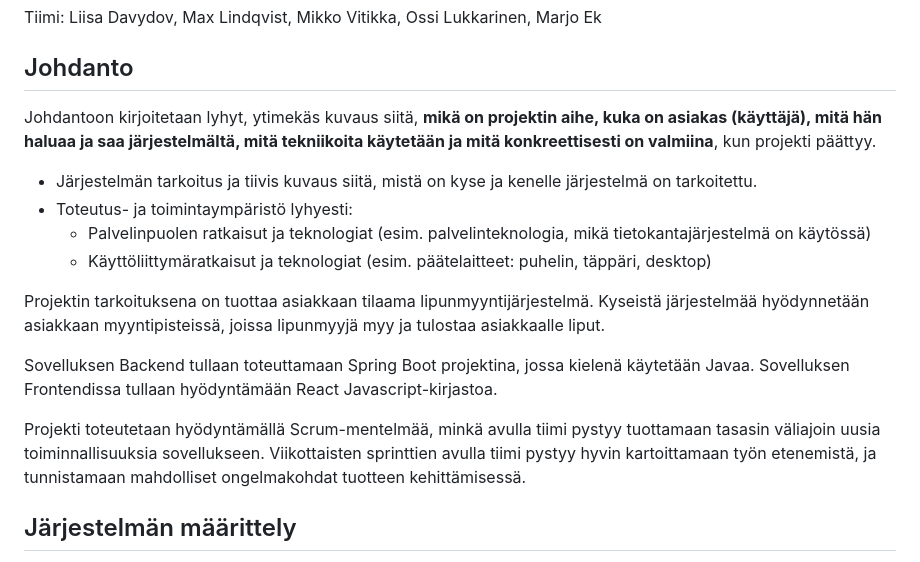
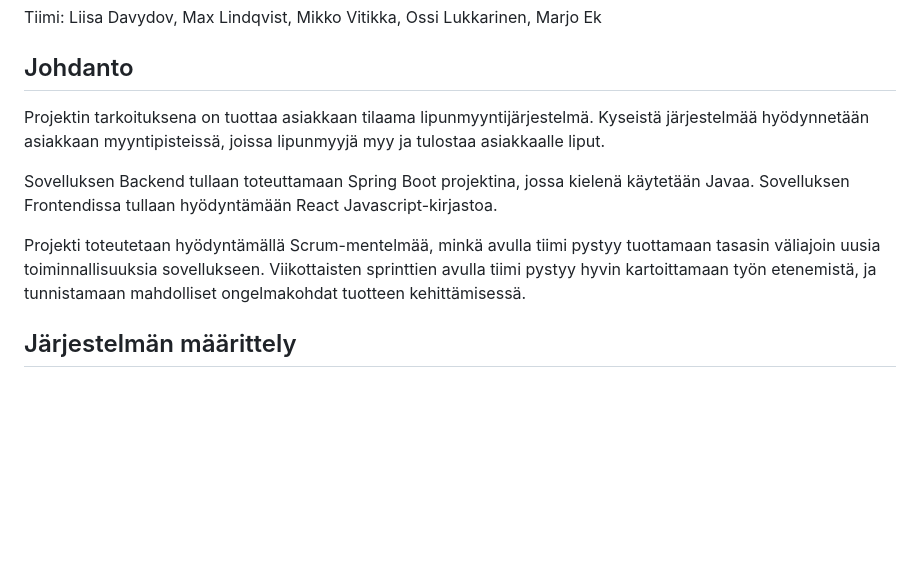
Before and after one commit to MaxLVer/TicketGuru, a Markdown page: README.md, the part around the change. Rendered like a GitHub page; blank space fills up the shorter version.

Commit message:
Preface edit

```diff
--- a/README.md
+++ b/README.md
@@ -4,21 +4,14 @@ Tiimi: Liisa Davydov, Max Lindqvist, Mikko Vitikka, Ossi Lukkarinen, Marjo Ek
 
 ## Johdanto
 
-Johdantoon kirjoitetaan lyhyt, ytimekäs kuvaus siitä, **mikä on projektin aihe,
-kuka on asiakas (käyttäjä), mitä hän haluaa ja saa järjestelmältä, mitä
-tekniikoita käytetään ja mitä konkreettisesti on valmiina**, kun projekti päättyy.
+Projektin tarkoituksena on tuottaa asiakkaan tilaama lipunmyyntijärjestelmä.
+ Kyseistä järjestelmää hyödynnetään asiakkaan myyntipisteissä, joissa lipunmyyjä myy ja tulostaa asiakkaalle liput.
 
--   Järjestelmän tarkoitus ja tiivis kuvaus siitä, mistä on kyse ja kenelle järjestelmä on tarkoitettu.
--   Toteutus- ja toimintaympäristö lyhyesti:
-    -   Palvelinpuolen ratkaisut ja teknologiat (esim. palvelinteknologia, mikä tietokantajärjestelmä on käytössä)
-    -   Käyttöliittymäratkaisut ja teknologiat (esim. päätelaitteet: puhelin,
-    täppäri, desktop)
+Sovelluksen Backend tullaan toteuttamaan Spring Boot projektina, jossa kielenä käytetään Javaa.
+ Sovelluksen Frontendissa tullaan hyödyntämään React Javascript-kirjastoa.
 
-Projektin tarkoituksena on tuottaa asiakkaan tilaama lipunmyyntijärjestelmä. Kyseistä järjestelmää hyödynnetään asiakkaan myyntipisteissä, joissa lipunmyyjä myy ja tulostaa asiakkaalle liput.
-
-Sovelluksen Backend tullaan toteuttamaan Spring Boot projektina, jossa kielenä käytetään Javaa. Sovelluksen Frontendissa tullaan hyödyntämään React Javascript-kirjastoa.
-
-Projekti toteutetaan hyödyntämällä Scrum-mentelmää, minkä avulla tiimi pystyy tuottamaan tasasin väliajoin uusia toiminnallisuuksia sovellukseen. Viikottaisten sprinttien avulla tiimi pystyy hyvin kartoittamaan työn etenemistä, ja tunnistamaan mahdolliset ongelmakohdat tuotteen kehittämisessä.
+Projekti toteutetaan hyödyntämällä Scrum-mentelmää, minkä avulla tiimi pystyy tuottamaan tasasin väliajoin uusia toiminnallisuuksia sovellukseen.
+ Viikottaisten sprinttien avulla tiimi pystyy hyvin kartoittamaan työn etenemistä, ja tunnistamaan mahdolliset ongelmakohdat tuotteen kehittämisessä.
 
 ## Järjestelmän määrittely
 
```
